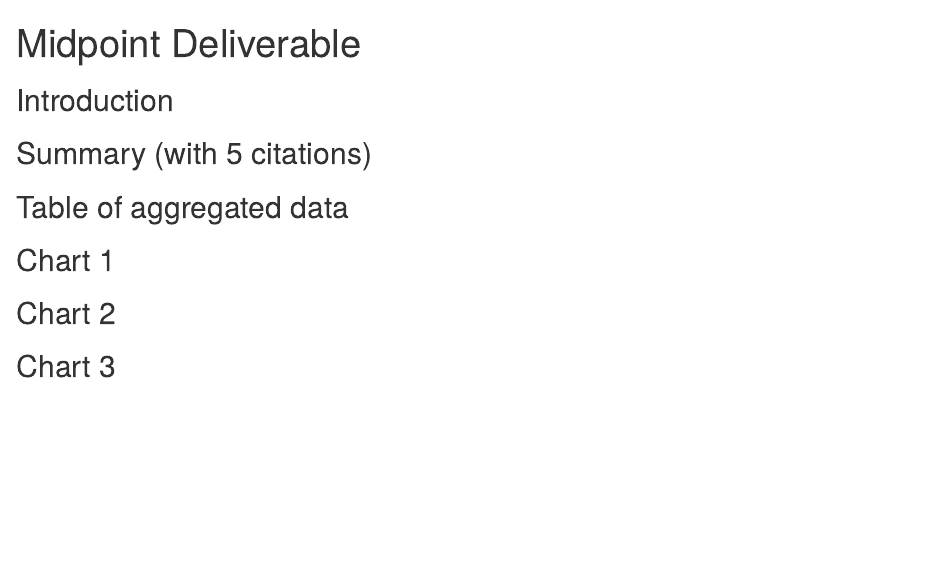
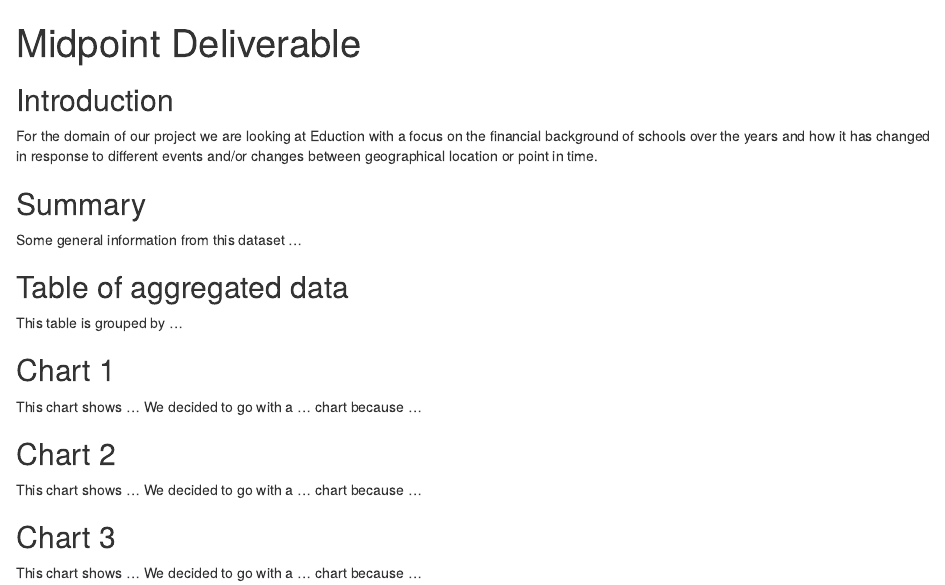
Before and after one commit to averagewagon/data-tamers, an R Markdown document (index.Rmd): the page in a window 1100 px wide, from its top. Rendered offline with R 4.5, knitr and Pandoc, with nearby package versions.

Commit message:
Add section headers and potential starting lines

```diff
--- a/index.Rmd
+++ b/index.Rmd
@@ -11,12 +11,24 @@ source("scripts/summary.R")
 
 ## Introduction
 
-## Summary (with 5 citations)
+For the domain of our project we are looking at Eduction with a focus on the financial background of schools over the years and how it has changed in response to different events and/or changes between geographical location or point in time.
+
+## Summary
+
+Some general information from this dataset ...
 
 ## Table of aggregated data
 
+This table is grouped by ...
+
 ## Chart 1
+
+This chart shows ... We decided to go with a ... chart because ...
 
 ## Chart 2
 
+This chart shows ... We decided to go with a ... chart because ...
+
 ## Chart 3
+
+This chart shows ... We decided to go with a ... chart because ...
```
